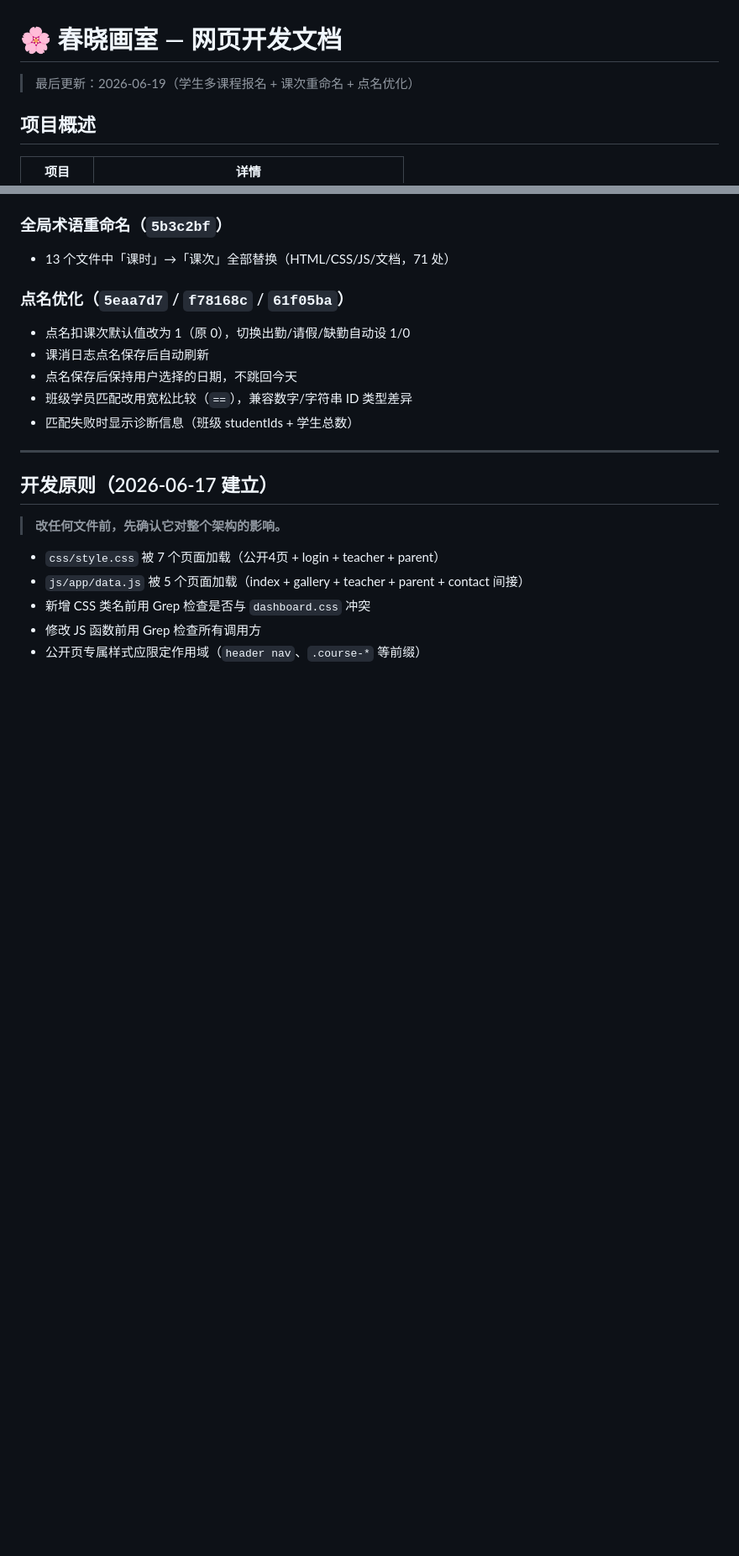
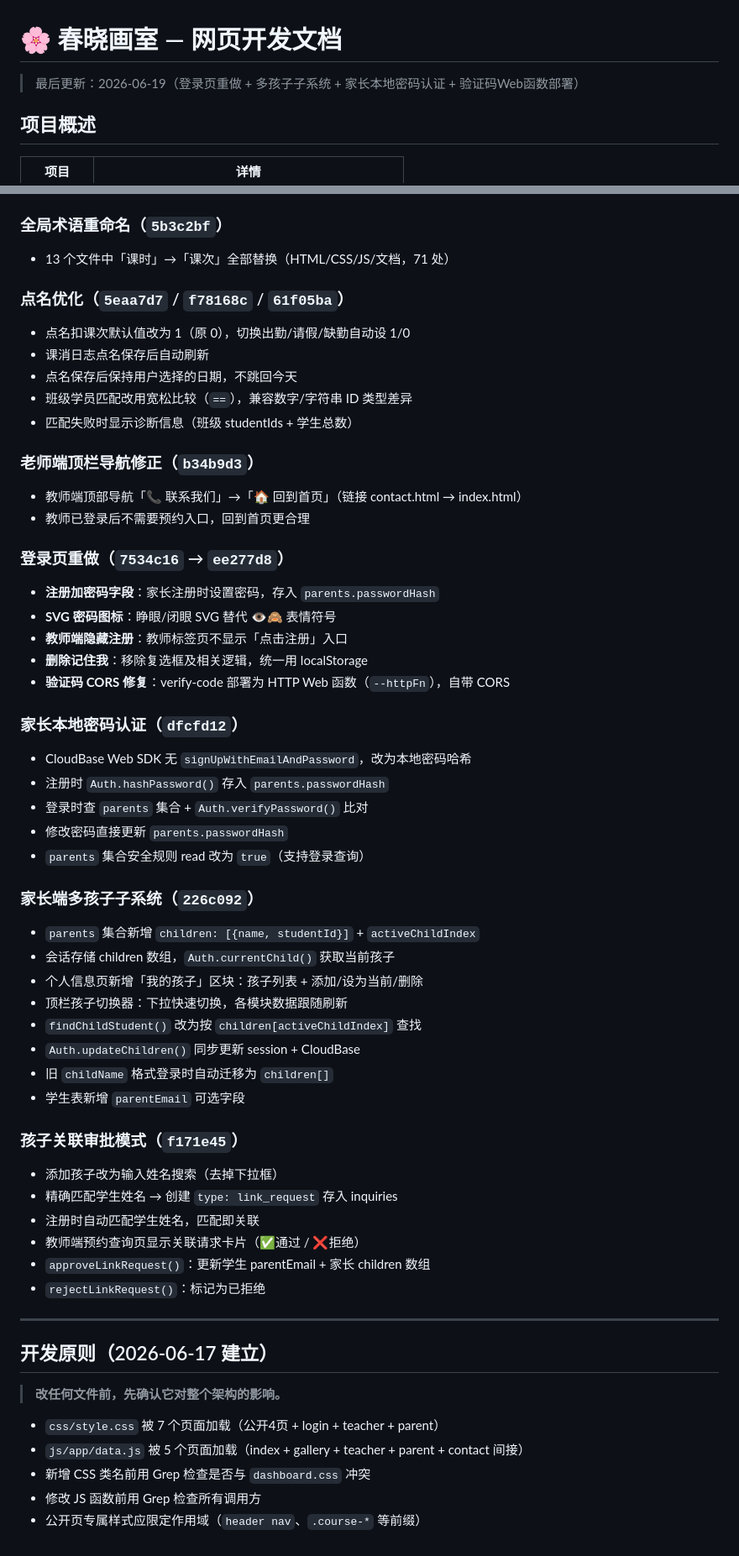
Before and after one commit to Dongfang-jie/chun-xiao, a Markdown page: 开发文档.md, 2 parts joined by grey strips. Shown at 84% size. GitHub-like rendering; blank space fills up the shorter version.

Commit message:
docs: 记忆备份 + 更新开发文档（登录页重做/多孩子子系统/审批模式）

```diff
--- a/开发文档.md
+++ b/开发文档.md
@@ -1,6 +1,6 @@
 # 🌸 春晓画室 — 网页开发文档
 
-> 最后更新：2026-06-19（学生多课程报名 + 课次重命名 + 点名优化）
+> 最后更新：2026-06-19（登录页重做 + 多孩子子系统 + 家长本地密码认证 + 验证码Web函数部署）
 
 ## 项目概述
 
@@ -399,6 +404,42 @@ npx tcb fn invoke verify-code --params '{"action":"send","email":"你的邮箱@q
 - 班级学员匹配改用宽松比较（`==`），兼容数字/字符串 ID 类型差异
 - 匹配失败时显示诊断信息（班级 studentIds + 学生总数）
 
+### 老师端顶栏导航修正（`b34b9d3`）
+- 教师端顶部导航「📞 联系我们」→「🏠 回到首页」（链接 contact.html → index.html）
+- 教师已登录后不需要预约入口，回到首页更合理
+
+### 登录页重做（`7534c16` → `ee277d8`）
+- **注册加密码字段**：家长注册时设置密码，存入 `parents.passwordHash`
+- **SVG 密码图标**：睁眼/闭眼 SVG 替代 👁️🙈 表情符号
+- **教师端隐藏注册**：教师标签页不显示「点击注册」入口
+- **删除记住我**：移除复选框及相关逻辑，统一用 localStorage
+- **验证码 CORS 修复**：verify-code 部署为 HTTP Web 函数（`--httpFn`），自带 CORS
+
+### 家长本地密码认证（`dfcfd12`）
+- CloudBase Web SDK 无 `signUpWithEmailAndPassword`，改为本地密码哈希
+- 注册时 `Auth.hashPassword()` 存入 `parents.passwordHash`
+- 登录时查 `parents` 集合 + `Auth.verifyPassword()` 比对
+- 修改密码直接更新 `parents.passwordHash`
+- `parents` 集合安全规则 read 改为 `true`（支持登录查询）
+
+### 家长端多孩子子系统（`226c092`）
+- `parents` 集合新增 `children: [{name, studentId}]` + `activeChildIndex`
+- 会话存储 children 数组，`Auth.currentChild()` 获取当前孩子
+- 个人信息页新增「我的孩子」区块：孩子列表 + 添加/设为当前/删除
+- 顶栏孩子切换器：下拉快速切换，各模块数据跟随刷新
+- `findChildStudent()` 改为按 `children[activeChildIndex]` 查找
+- `Auth.updateChildren()` 同步更新 session + CloudBase
+- 旧 `childName` 格式登录时自动迁移为 `children[]`
+- 学生表新增 `parentEmail` 可选字段
+
+### 孩子关联审批模式（`f171e45`）
+- 添加孩子改为输入姓名搜索（去掉下拉框）
+- 精确匹配学生姓名 → 创建 `type: link_request` 存入 inquiries
+- 注册时自动匹配学生姓名，匹配即关联
+- 教师端预约查询页显示关联请求卡片（✅通过 / ❌拒绝）
+- `approveLinkRequest()`：更新学生 parentEmail + 家长 children 数组
+- `rejectLinkRequest()`：标记为已拒绝
+
 ---
 
 ## 开发原则（2026-06-17 建立）
```
Also changed, not shown: other parts of 开发文档.md (+13 -8 lines), docs/memory-backups/memory-backup-2026-06-19-f171e45.md (added, +48 -0 lines).
